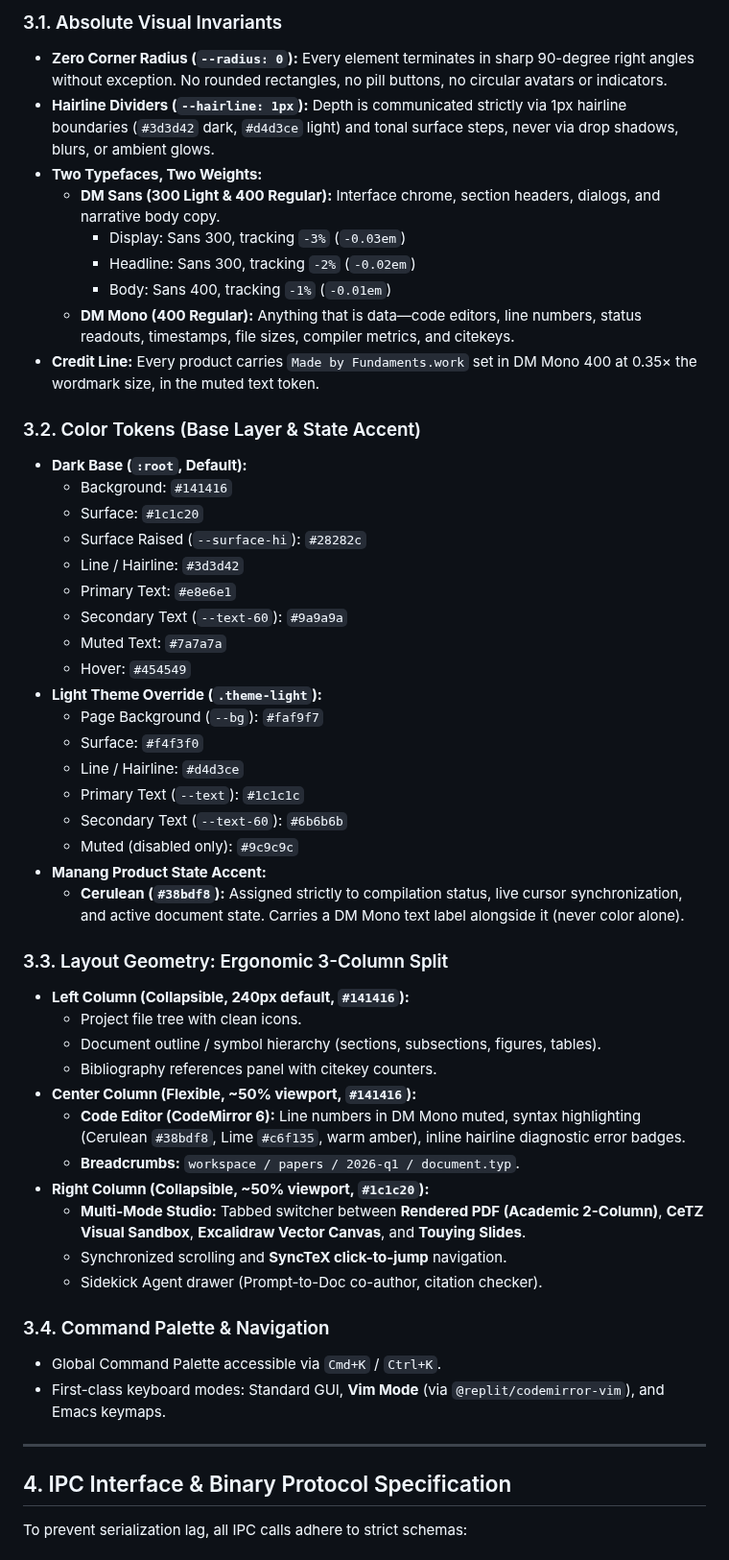
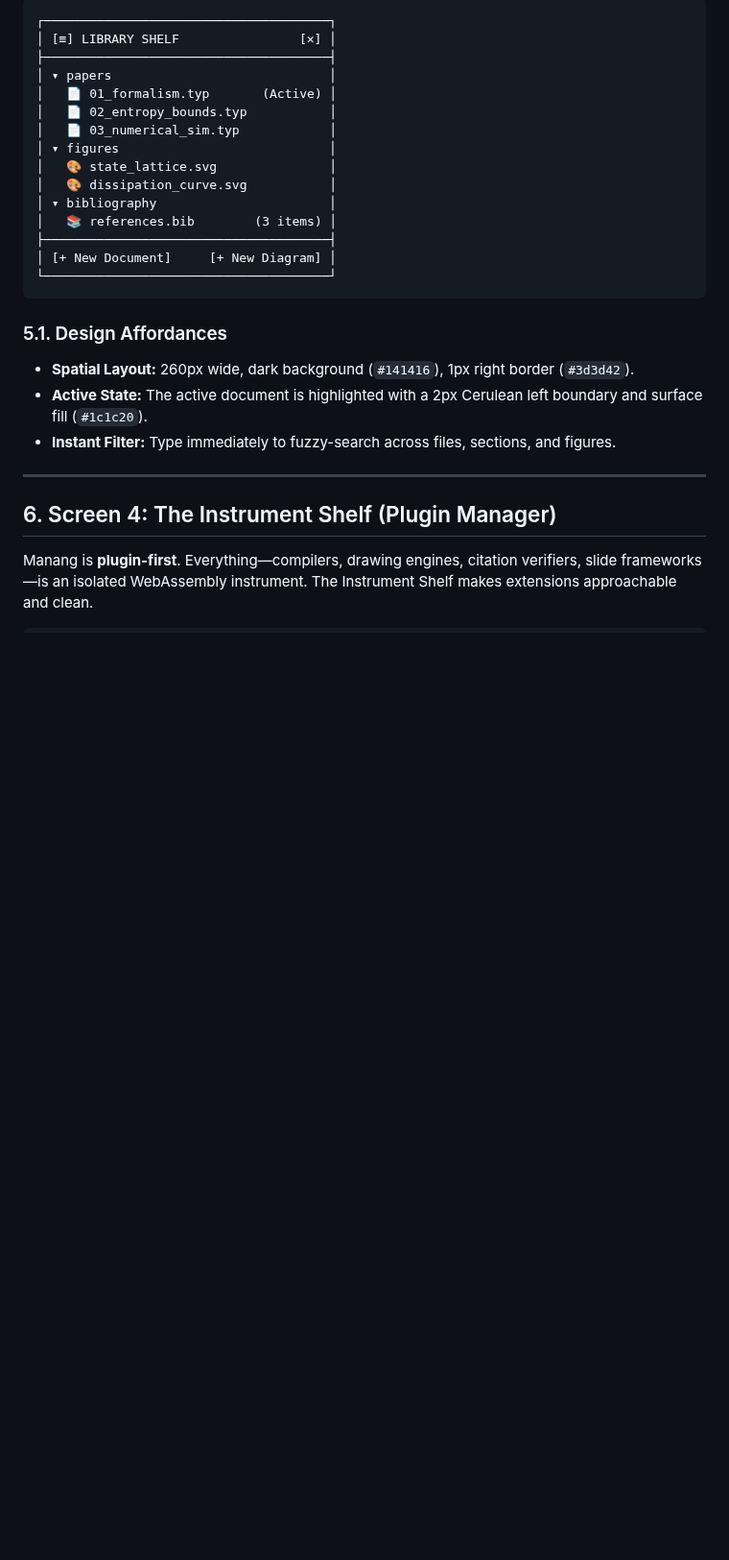
Before and after one commit to Fundaments-Work/Manang, a Markdown page: DESIGN.md, the part around one of its changes. Shown at 96% size. Rendered like a GitHub page; blank space fills up the shorter version.

Commit message:
docs(design): establish visual design and UI/UX master specification

````diff
--- a/DESIGN.md
+++ b/DESIGN.md
@@ -116,55 +134,30 @@ Manang is strictly governed by the **Fundaments.work Design System** (`/run/medi
 
-### 3.1. Absolute Visual Invariants
-* **Zero Corner Radius (`--radius: 0`):** Every element terminates in sharp 90-degree right angles without exception. No rounded rectangles, no pill buttons, no circular avatars or indicators.
-* **Hairline Dividers (`--hairline: 1px`):** Depth is communicated strictly via 1px hairline boundaries (`#3d3d42` dark, `#d4d3ce` light) and tonal surface steps, never via drop shadows, blurs, or ambient glows.
-* **Two Typefaces, Two Weights:**
-  - **DM Sans (300 Light & 400 Regular):** Interface chrome, section headers, dialogs, and narrative body copy.
-    - Display: Sans 300, tracking `-3%` (`-0.03em`)
-    - Headline: Sans 300, tracking `-2%` (`-0.02em`)
-    - Body: Sans 400, tracking `-1%` (`-0.01em`)
-  - **DM Mono (400 Regular):** Anything that is data—code editors, line numbers, status readouts, timestamps, file sizes, compiler metrics, and citekeys.
-* **Credit Line:** Every product carries `Made by Fundaments.work` set in DM Mono 400 at 0.35× the wordmark size, in the muted text token.
+```
+┌──────────────────────────────────────┐
+│ [≡] LIBRARY SHELF                [✕] │
+├──────────────────────────────────────┤
+│ ▾ papers                             │
+│   📄 01_formalism.typ       (Active) │
+│   📄 02_entropy_bounds.typ           │
+│   📄 03_numerical_sim.typ            │
+│ ▾ figures                            │
+│   🎨 state_lattice.svg               │
+│   🎨 dissipation_curve.svg           │
+│ ▾ bibliography                       │
+│   📚 references.bib        (3 items) │
+├──────────────────────────────────────┤
+│ [+ New Document]     [+ New Diagram] │
+└──────────────────────────────────────┘
+```
 
-### 3.2. Color Tokens (Base Layer & State Accent)
-* **Dark Base (`:root`, Default):**
-  - Background: `#141416`
-  - Surface: `#1c1c20`
-  - Surface Raised (`--surface-hi`): `#28282c`
-  - Line / Hairline: `#3d3d42`
-  - Primary Text: `#e8e6e1`
-  - Secondary Text (`--text-60`): `#9a9a9a`
-  - Muted Text: `#7a7a7a`
-  - Hover: `#454549`
-* **Light Theme Override (`.theme-light`):**
-  - Page Background (`--bg`): `#faf9f7`
-  - Surface: `#f4f3f0`
-  - Line / Hairline: `#d4d3ce`
-  - Primary Text (`--text`): `#1c1c1c`
-  - Secondary Text (`--text-60`): `#6b6b6b`
-  - Muted (disabled only): `#9c9c9c`
-* **Manang Product State Accent:**
-  - **Cerulean (`#38bdf8`):** Assigned strictly to compilation status, live cursor synchronization, and active document state. Carries a DM Mono text label alongside it (never color alone).
-
-### 3.3. Layout Geometry: Ergonomic 3-Column Split
-* **Left Column (Collapsible, 240px default, `#141416`):**
-  - Project file tree with clean icons.
-  - Document outline / symbol hierarchy (sections, subsections, figures, tables).
-  - Bibliography references panel with citekey counters.
-* **Center Column (Flexible, ~50% viewport, `#141416`):**
-  - **Code Editor (CodeMirror 6):** Line numbers in DM Mono muted, syntax highlighting (Cerulean `#38bdf8`, Lime `#c6f135`, warm amber), inline hairline diagnostic error badges.
-  - **Breadcrumbs:** `workspace / papers / 2026-q1 / document.typ`.
-* **Right Column (Collapsible, ~50% viewport, `#1c1c20`):**
-  - **Multi-Mode Studio:** Tabbed switcher between **Rendered PDF (Academic 2-Column)**, **CeTZ Visual Sandbox**, **Excalidraw Vector Canvas**, and **Touying Slides**.
-  - Synchronized scrolling and **SyncTeX click-to-jump** navigation.
-  - Sidekick Agent drawer (Prompt-to-Doc co-author, citation checker).
-
-### 3.4. Command Palette & Navigation
-* Global Command Palette accessible via `Cmd+K` / `Ctrl+K`.
-* First-class keyboard modes: Standard GUI, **Vim Mode** (via `@replit/codemirror-vim`), and Emacs keymaps.
+### 5.1. Design Affordances
+* **Spatial Layout:** 260px wide, dark background (`#141416`), 1px right border (`#3d3d42`).
+* **Active State:** The active document is highlighted with a 2px Cerulean left boundary and surface fill (`#1c1c20`).
+* **Instant Filter:** Type immediately to fuzzy-search across files, sections, and figures.
 
 ---
 
-## 4. IPC Interface & Binary Protocol Specification
+## 6. Screen 4: The Instrument Shelf (Plugin Manager)
 
-To prevent serialization lag, all IPC calls adhere to strict schemas:
+Manang is **plugin-first**. Everything—compilers, drawing engines, citation verifiers, slide frameworks—is an isolated WebAssembly instrument. The Instrument Shelf makes extensions approachable and clean.
 
````
Also changed, not shown: other parts of DESIGN.md (+215 -203 lines).
